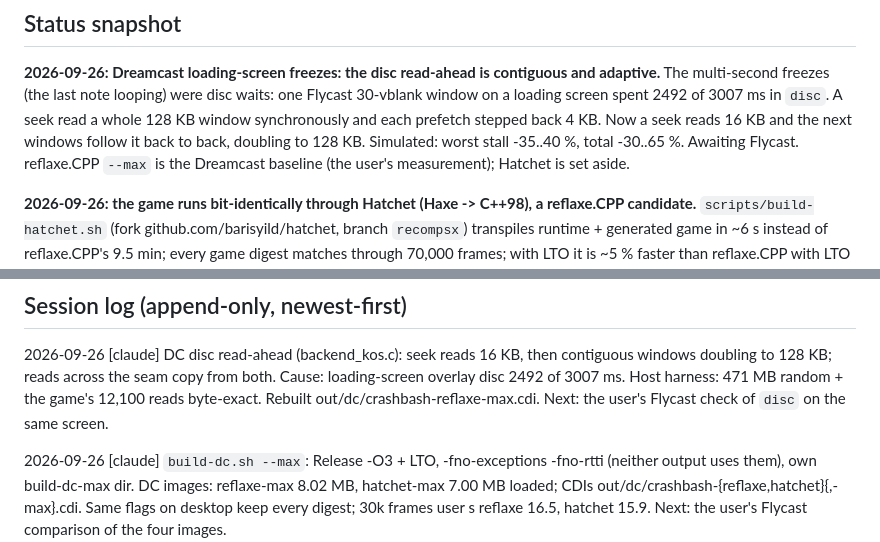
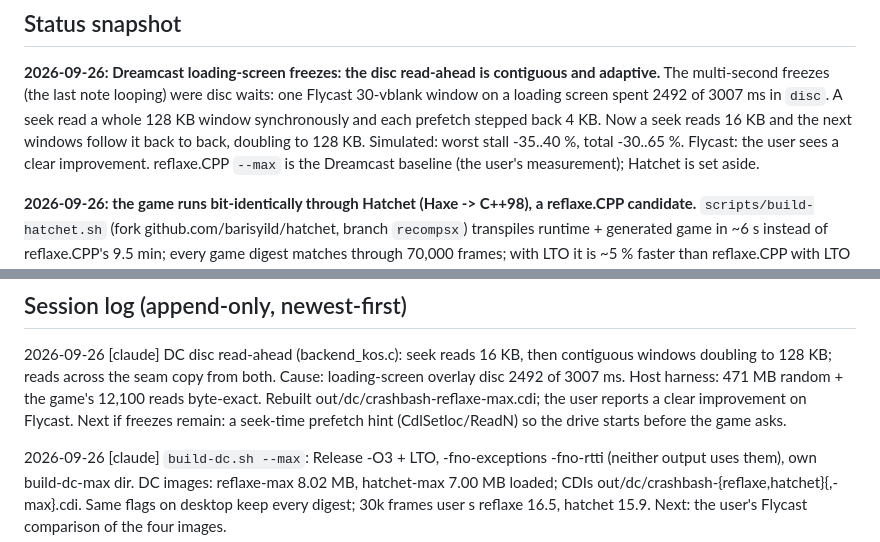
Before and after one commit to barisyild/recompsx, a Markdown page: PROGRESS.md, 2 parts joined by grey strips. Drawn GitHub-style.

Commit message:
PROGRESS: Flycast confirms the disc read-ahead
Co-Authored-By: Claude Opus 5.5 <noreply@anthropic.com>

```diff
--- a/PROGRESS.md
+++ b/PROGRESS.md
@@ -6,7 +6,7 @@
 The multi-second freezes (the last note looping) were disc waits: one Flycast 30-vblank window on
 a loading screen spent 2492 of 3007 ms in `disc`. A seek read a whole 128 KB window synchronously
 and each prefetch stepped back 4 KB. Now a seek reads 16 KB and the next windows follow it back to
-back, doubling to 128 KB. Simulated: worst stall -35..40 %, total -30..65 %. Awaiting Flycast.
+back, doubling to 128 KB. Simulated: worst stall -35..40 %, total -30..65 %. Flycast: the user sees a clear improvement.
 reflaxe.CPP `--max` is the Dreamcast baseline (the user's measurement); Hatchet is set aside.
 
 **2026-09-26: the game runs bit-identically through Hatchet (Haxe -> C++98), a reflaxe.CPP candidate.**
@@ -1135,7 +1135,8 @@ Recorded so they are not rediscovered. None currently block us; workarounds are
 2026-09-26 [claude] DC disc read-ahead (backend_kos.c): seek reads 16 KB, then contiguous windows
 doubling to 128 KB; reads across the seam copy from both. Cause: loading-screen overlay disc 2492 of
 3007 ms. Host harness: 471 MB random + the game's 12,100 reads byte-exact. Rebuilt
-out/dc/crashbash-reflaxe-max.cdi. Next: the user's Flycast check of `disc` on the same screen.
+out/dc/crashbash-reflaxe-max.cdi; the user reports a clear improvement on Flycast. Next if freezes
+remain: a seek-time prefetch hint (CdlSetloc/ReadN) so the drive starts before the game asks.
 
 2026-09-26 [claude] `build-dc.sh --max`: Release -O3 + LTO, -fno-exceptions -fno-rtti (neither output uses
 them), own build-dc-max dir. DC images: reflaxe-max 8.02 MB, hatchet-max 7.00 MB loaded; CDIs
```
